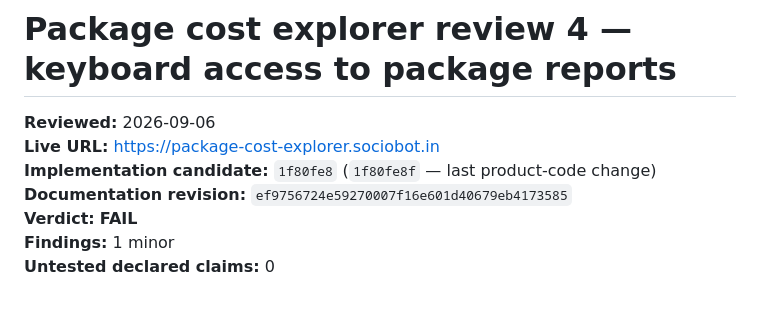
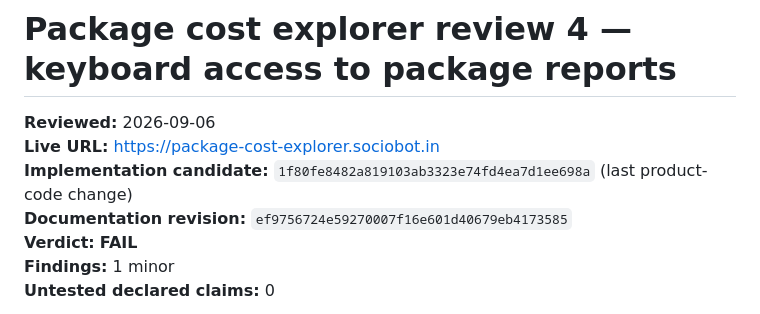
Before and after one commit to B-Divyesh/sf-package-cost-explorer, a Markdown page: .factory/review-4.md, the part around the change. Drawn GitHub-style.

Commit message:
docs: record reviewed implementation sha

```diff
--- a/.factory/review-4.md
+++ b/.factory/review-4.md
@@ -2,7 +2,7 @@
 
 **Reviewed:** 2026-09-06
 **Live URL:** https://package-cost-explorer.sociobot.in
-**Implementation candidate:** `1f80fe8` (`1f80fe8f` — last product-code change)
+**Implementation candidate:** `1f80fe8482a819103ab3323e74fd4ea7d1ee698a` (last product-code change)
 **Documentation revision:** `ef9756724e59270007f16e601d40679eb4173585`
 **Verdict:** **FAIL**
 **Findings:** 1 minor
```
